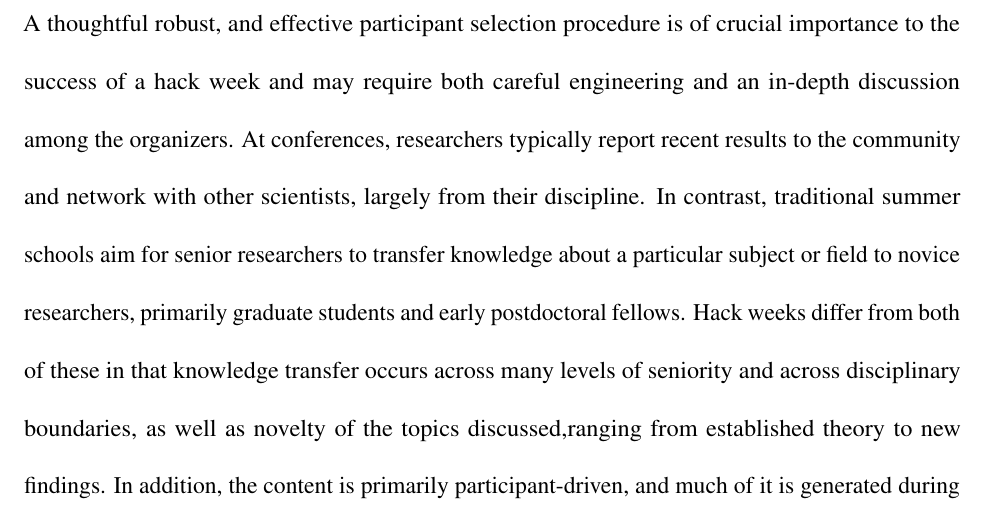
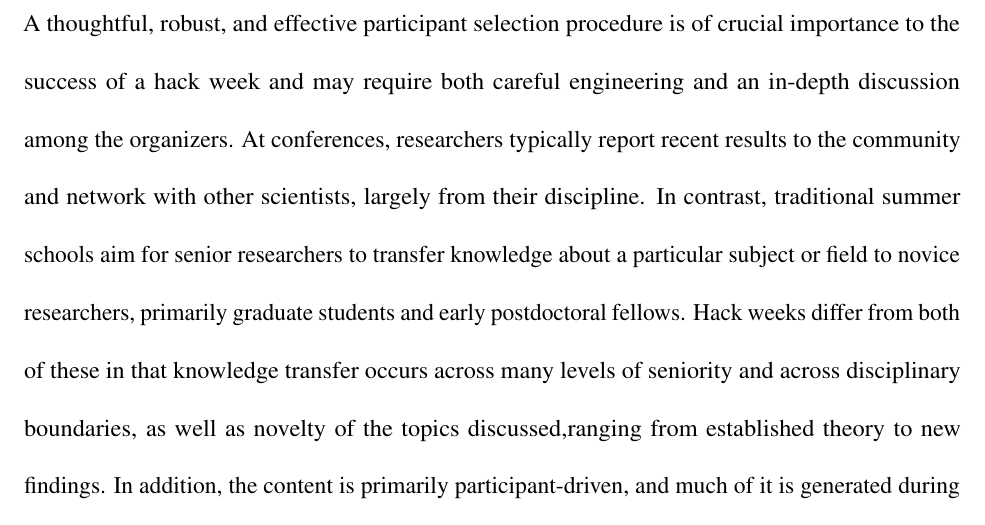
Before and after one commit to uwescience/HackWeek-Writeup, a LaTeX paper (paper.tex, which reads sections/participants.tex): part of page 8 of 25, cut so that both start at the same text. Compiled offline with pdfLaTeX.

Commit message:
Add a comma.

```diff
--- a/sections/participants.tex
+++ b/sections/participants.tex
@@ -1,6 +1,6 @@
 \section*{Audience and Participant Selection}
 
-A thoughtful robust, and effective participant selection procedure is of crucial importance to the success of a hack week and may require both careful engineering and an in-depth discussion among the organizers.
+A thoughtful, robust, and effective participant selection procedure is of crucial importance to the success of a hack week and may require both careful engineering and an in-depth discussion among the organizers.
 At conferences, researchers typically report recent results to the community and network with other scientists, largely from their discipline.
 In contrast, traditional summer schools aim for senior researchers to transfer knowledge about a particular subject or field to novice researchers, primarily graduate students and early postdoctoral fellows.
 Hack weeks differ from both of these in that knowledge transfer occurs across many levels of seniority and across disciplinary boundaries, as well as novelty of the topics discussed,ranging from established theory to new findings.
```
